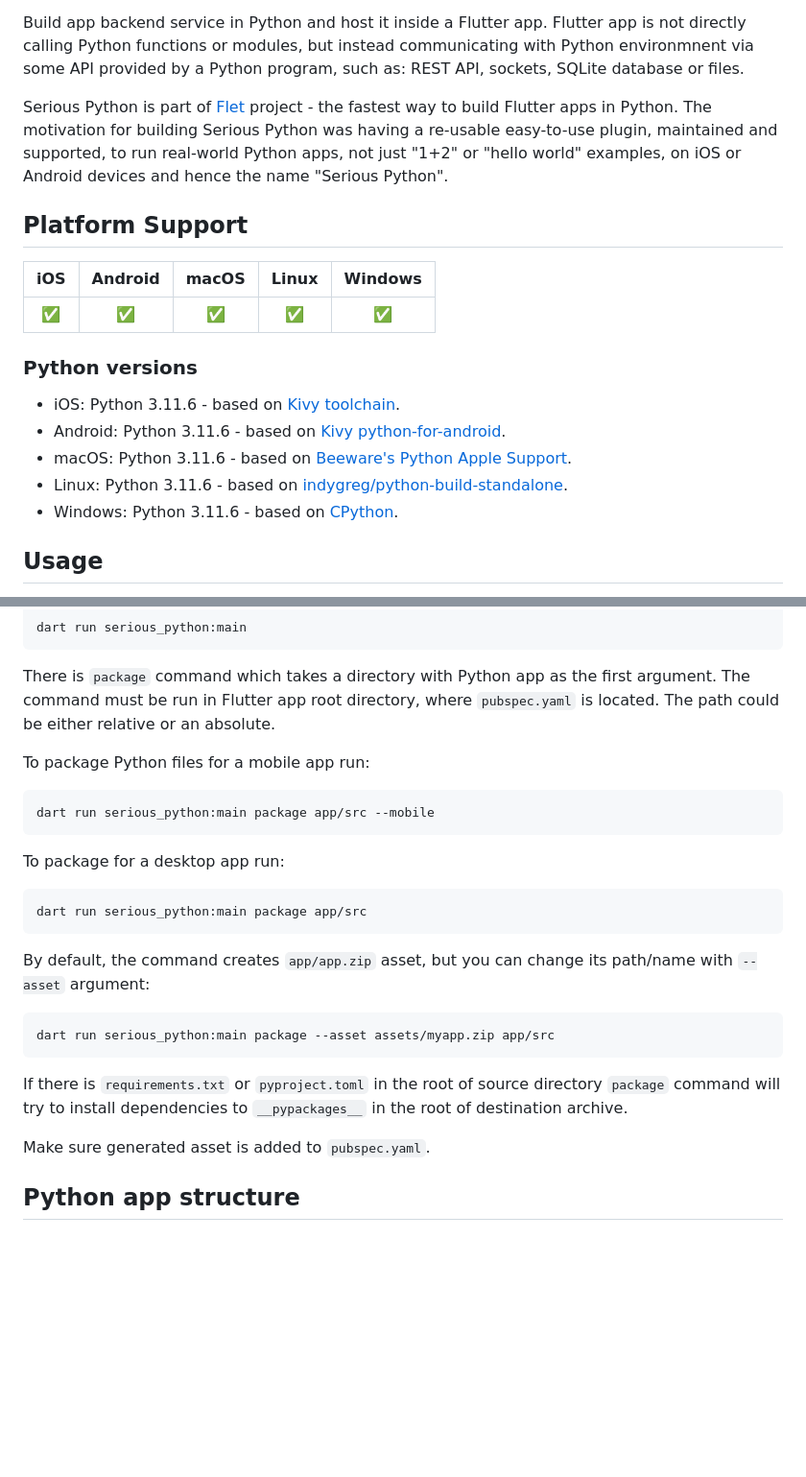
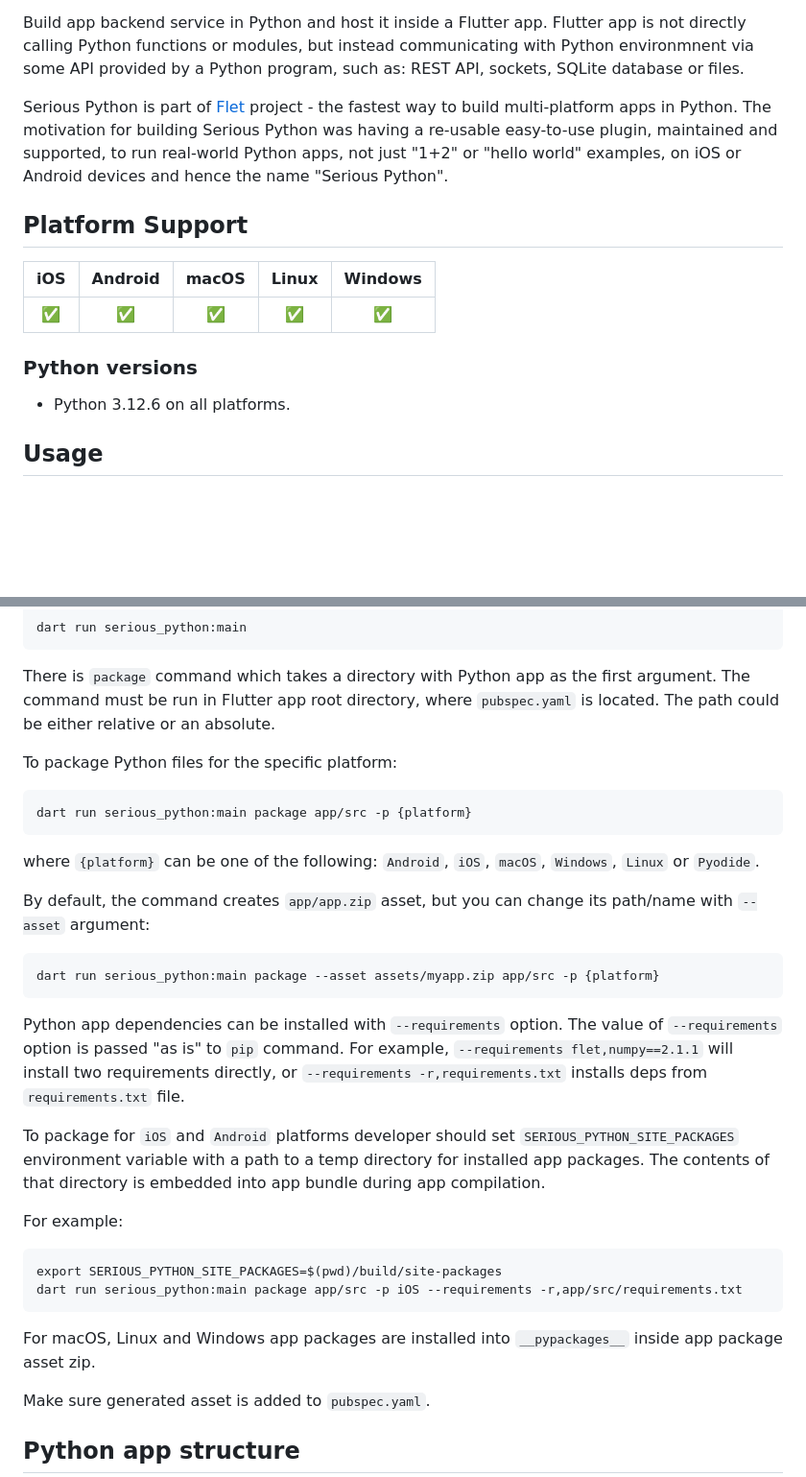
Before and after one commit to flet-dev/serious-python, a Markdown page: src/serious_python/README.md, 2 parts joined by grey strips. Shown at 96% size. Rendered like a GitHub page; blank space fills up the shorter version.

````diff
--- a/src/serious_python/README.md
+++ b/src/serious_python/README.md
@@ -6,7 +6,7 @@ Serious Python embeds Python runtime into a mobile or desktop Flutter app to run
 
 Build app backend service in Python and host it inside a Flutter app. Flutter app is not directly calling Python functions or modules, but instead communicating with Python environmnent via some API provided by a Python program, such as: REST API, sockets, SQLite database or files.
 
-Serious Python is part of [Flet](https://flet.dev) project - the fastest way to build Flutter apps in Python. The motivation for building Serious Python was having a re-usable easy-to-use plugin, maintained and supported, to run real-world Python apps, not just "1+2" or "hello world" examples, on iOS or Android devices and hence the name "Serious Python".
+Serious Python is part of [Flet](https://flet.dev) project - the fastest way to build multi-platform apps in Python. The motivation for building Serious Python was having a re-usable easy-to-use plugin, maintained and supported, to run real-world Python apps, not just "1+2" or "hello world" examples, on iOS or Android devices and hence the name "Serious Python".
 
 ## Platform Support
 
@@ -16,11 +16,7 @@ Serious Python is part of [Flet](https://flet.dev) project - the fastest way to
 
 ### Python versions
 
-* iOS: Python 3.11.6 - based on [Kivy toolchain](https://github.com/kivy/kivy-ios).
-* Android: Python 3.11.6 - based on [Kivy python-for-android](https://github.com/kivy/python-for-android).
-* macOS: Python 3.11.6 - based on [Beeware's Python Apple Support](https://github.com/beeware/Python-Apple-support).
-* Linux: Python 3.11.6 - based on [indygreg/python-build-standalone](https://github.com/indygreg/python-build-standalone).
-* Windows: Python 3.11.6 - based on [CPython](https://www.python.org/downloads/release/python-3116/).
+* Python 3.12.6 on all platforms.
 
 ## Usage
 
@@ -83,25 +79,32 @@ dart run serious_python:main
 
 There is `package` command which takes a directory with Python app as the first argument. The command must be run in Flutter app root directory, where `pubspec.yaml` is located. The path could be either relative or an absolute.
 
-To package Python files for a mobile app run:
+To package Python files for the specific platform:
 
 ```
-dart run serious_python:main package app/src --mobile
+dart run serious_python:main package app/src -p {platform}
 ```
 
-To package for a desktop app run:
-
-```
-dart run serious_python:main package app/src
-```
+where `{platform}` can be one of the following: `Android`, `iOS`, `macOS`, `Windows`, `Linux` or `Pyodide`.
 
 By default, the command creates `app/app.zip` asset, but you can change its path/name with `--asset` argument:
 
 ```
-dart run serious_python:main package --asset assets/myapp.zip app/src
+dart run serious_python:main package --asset assets/myapp.zip app/src -p {platform}
 ```
 
-If there is `requirements.txt` or `pyproject.toml` in the root of source directory `package` command will try to install dependencies to `__pypackages__` in the root of destination archive.
+Python app dependencies can be installed with `--requirements` option. The value of `--requirements` option is passed "as is" to `pip` command. For example, `--requirements flet,numpy==2.1.1` will install two requirements directly, or `--requirements -r,requirements.txt` installs deps from `requirements.txt` file.
+
+To package for `iOS` and `Android` platforms developer should set `SERIOUS_PYTHON_SITE_PACKAGES` environment variable with a path to a temp directory for installed app packages. The contents of that directory is embedded into app bundle during app compilation.
+
+For example:
+
+```
+export SERIOUS_PYTHON_SITE_PACKAGES=$(pwd)/build/site-packages
+dart run serious_python:main package app/src -p iOS --requirements -r,app/src/requirements.txt
+```
+
+For macOS, Linux and Windows app packages are installed into `__pypackages__` inside app package asset zip.
 
 Make sure generated asset is added to `pubspec.yaml`.
 
````
Also changed, not shown: other parts of src/serious_python/README.md (+15 -150 lines), 1 other file.
